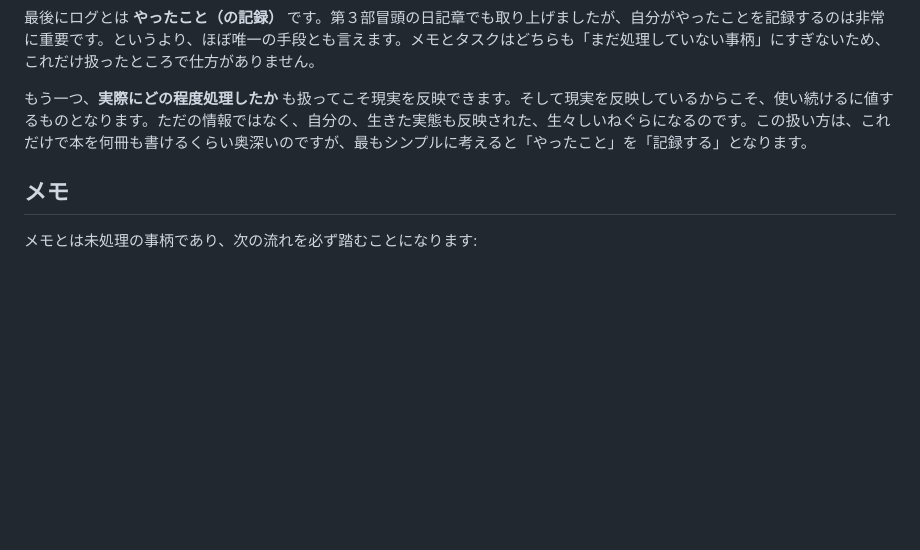
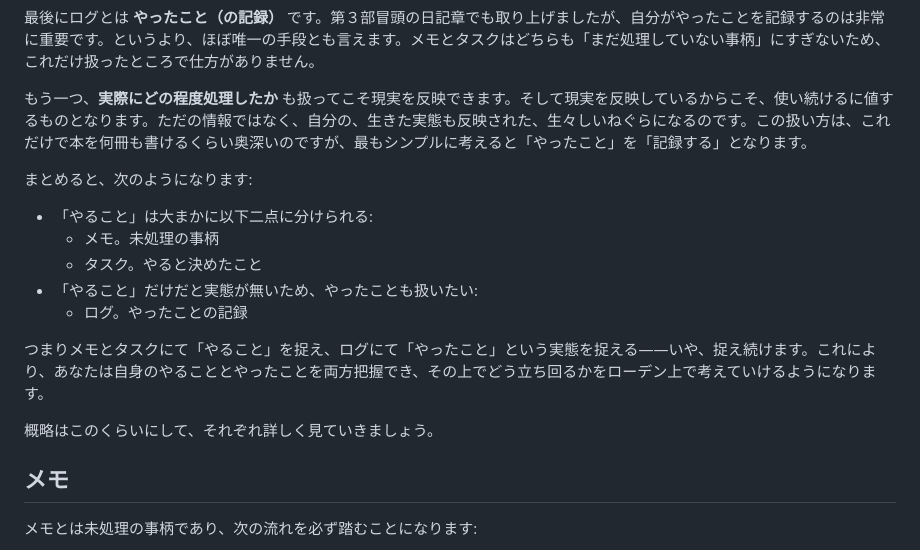
Before and after one commit to stakiran/rawden, a Markdown page: index.md, the part around the change. Drawn GitHub-style; blank space fills up the shorter version.

Commit message:
わかりづらいので丁寧につなぐ

```diff
--- a/index.md
+++ b/index.md
@@ -788,6 +788,18 @@ Cosense には引用記法があります。行頭、または箇条書きの先
 
 もう一つ、**実際にどの程度処理したか** も扱ってこそ現実を反映できます。そして現実を反映しているからこそ、使い続けるに値するものとなります。ただの情報ではなく、自分の、生きた実態も反映された、生々しいねぐらになるのです。この扱い方は、これだけで本を何冊も書けるくらい奥深いのですが、最もシンプルに考えると「やったこと」を「記録する」となります。
 
+まとめると、次のようになります:
+
+- 「やること」は大まかに以下二点に分けられる:
+    - メモ。未処理の事柄
+    - タスク。やると決めたこと
+- 「やること」だけだと実態が無いため、やったことも扱いたい:
+    - ログ。やったことの記録
+
+つまりメモとタスクにて「やること」を捉え、ログにて「やったこと」という実態を捉える――いや、捉え続けます。これにより、あなたは自身のやることとやったことを両方把握でき、その上でどう立ち回るかをローデン上で考えていけるようになります。
+
+概略はこのくらいにして、それぞれ詳しく見ていきましょう。
+
 ## メモ
 メモとは未処理の事柄であり、次の流れを必ず踏むことになります:
 
```
